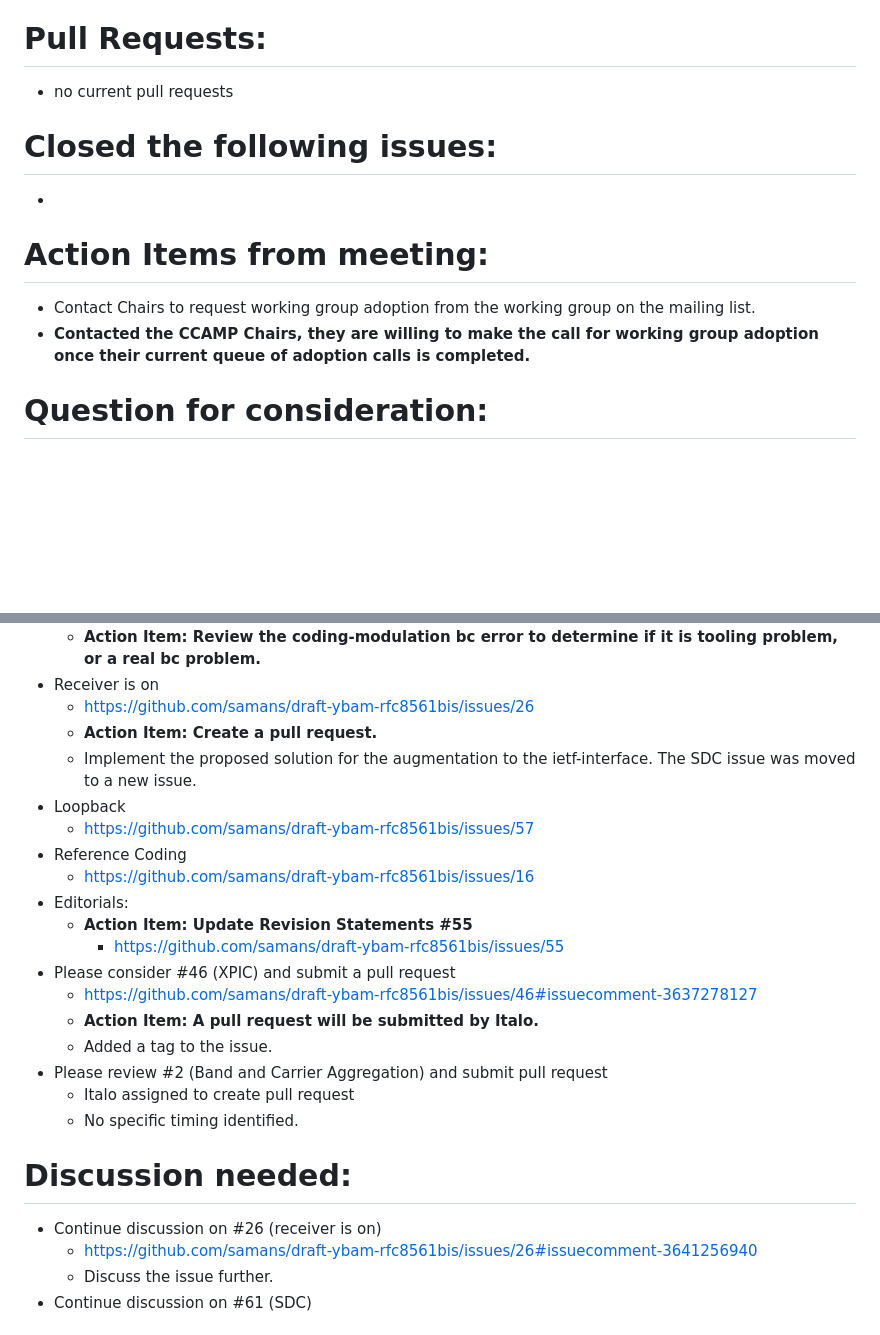
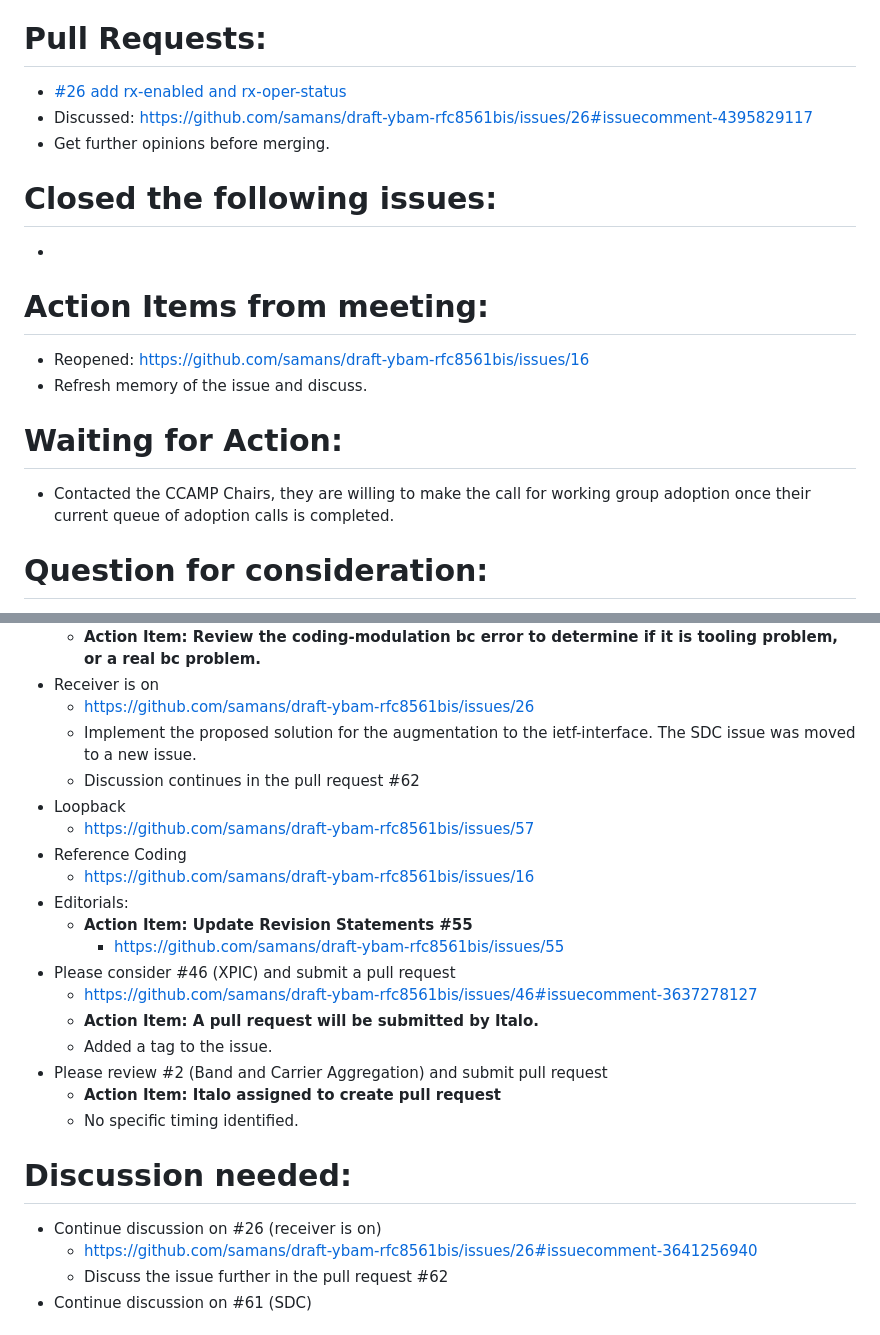
Before and after one commit to samans/draft-ybam-rfc8561bis, a Markdown page: minutes/2026-05-07.md, 2 parts joined by grey strips. GitHub-like rendering; blank space fills up the shorter version.

```diff
--- a/minutes/2026-05-07.md
+++ b/minutes/2026-05-07.md
@@ -3,14 +3,19 @@
 Attendees: Scott (Ericsson), Danilo (Tech Mahindra), Jonas (Ericsson), Daniela (Nokia), Mohammad (HST)
 
 # Pull Requests:
-- no current pull requests
+- [#26 add rx-enabled and rx-oper-status](https://github.com/samans/draft-ybam-rfc8561bis/pull/62)
+- Discussed: https://github.com/samans/draft-ybam-rfc8561bis/issues/26#issuecomment-4395829117
+- Get further opinions before merging.
 
 # Closed the following issues:
 -
 
 # Action Items from meeting:
-- Contact Chairs to request working group adoption from the working group on the mailing list.
--  **Contacted the CCAMP Chairs, they are willing to make the call for working group adoption once their current queue of adoption calls is completed.**
+- Reopened: https://github.com/samans/draft-ybam-rfc8561bis/issues/16
+- Refresh memory of the issue and discuss.
+
+# Waiting for Action:
+- Contacted the CCAMP Chairs, they are willing to make the call for working group adoption once their current queue of adoption calls is completed.
 
 # Question for consideration:
 - **Are there any Issues that can be closed because of lack of interest in standardization?**
@@ -33,8 +38,8 @@ Attendees: Scott (Ericsson), Danilo (Tech Mahindra), Jonas (Ericsson), Daniela (
   - **Action Item: Review the coding-modulation bc error to determine if it is tooling problem, or a real bc problem.**
 - Receiver is on
   - https://github.com/samans/draft-ybam-rfc8561bis/issues/26
-  - **Action Item:  Create a pull request.**
   - Implement the proposed solution for the augmentation to the ietf-interface.  The SDC issue was moved to a new issue.
+  - Discussion continues in the pull request #62
 - Loopback
   - https://github.com/samans/draft-ybam-rfc8561bis/issues/57
 - Reference Coding
@@ -47,13 +52,13 @@ Attendees: Scott (Ericsson), Danilo (Tech Mahindra), Jonas (Ericsson), Daniela (
   - **Action Item: A pull request will be submitted by Italo.**
   - Added a tag to the issue.
 - Please review #2 (Band and Carrier Aggregation) and submit pull request
-  - Italo assigned to create pull request
+  - **Action Item: Italo assigned to create pull request**
   - No specific timing identified.
 
 # Discussion needed:
 - Continue discussion on #26 (receiver is on)
   - https://github.com/samans/draft-ybam-rfc8561bis/issues/26#issuecomment-3641256940
-  - Discuss the issue further.
+  - Discuss the issue further in the pull request #62
 - Continue discussion on #61 (SDC)
 
 # Next Meetings: (Please indicate if you are not available - helps with planning)
```
